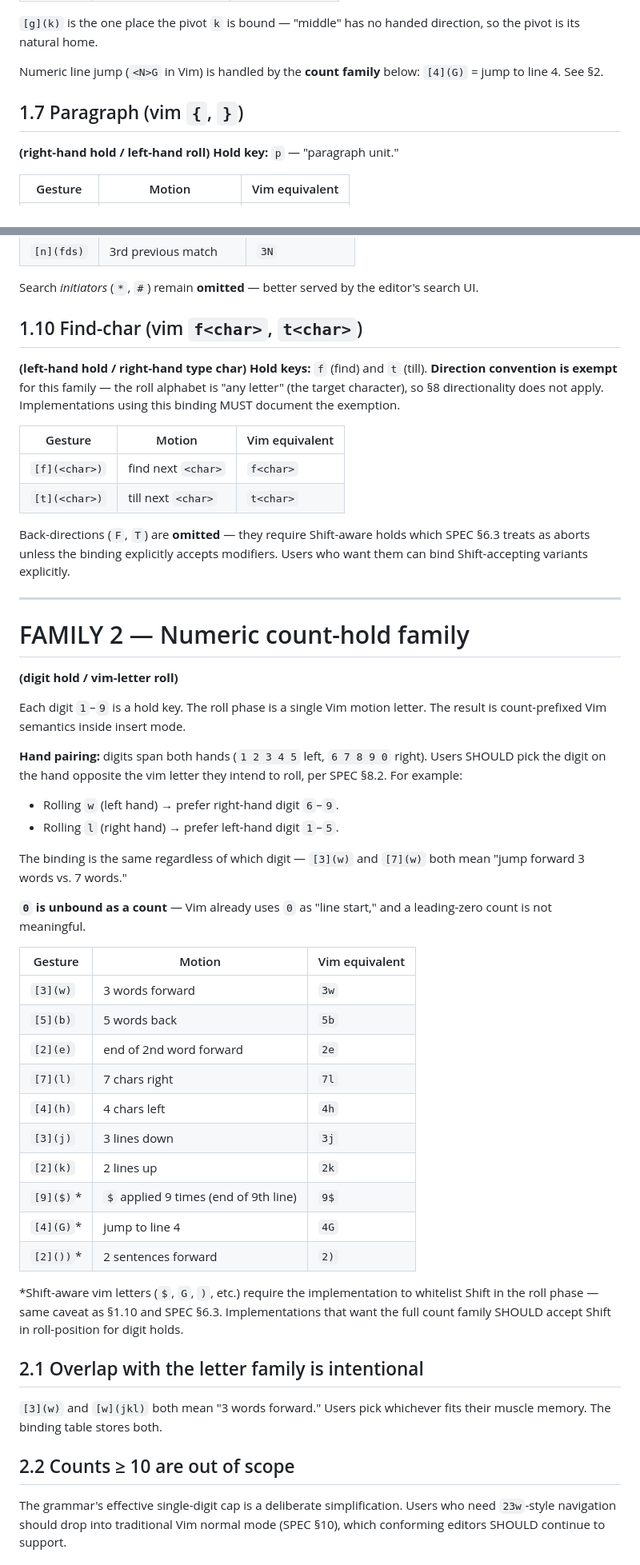
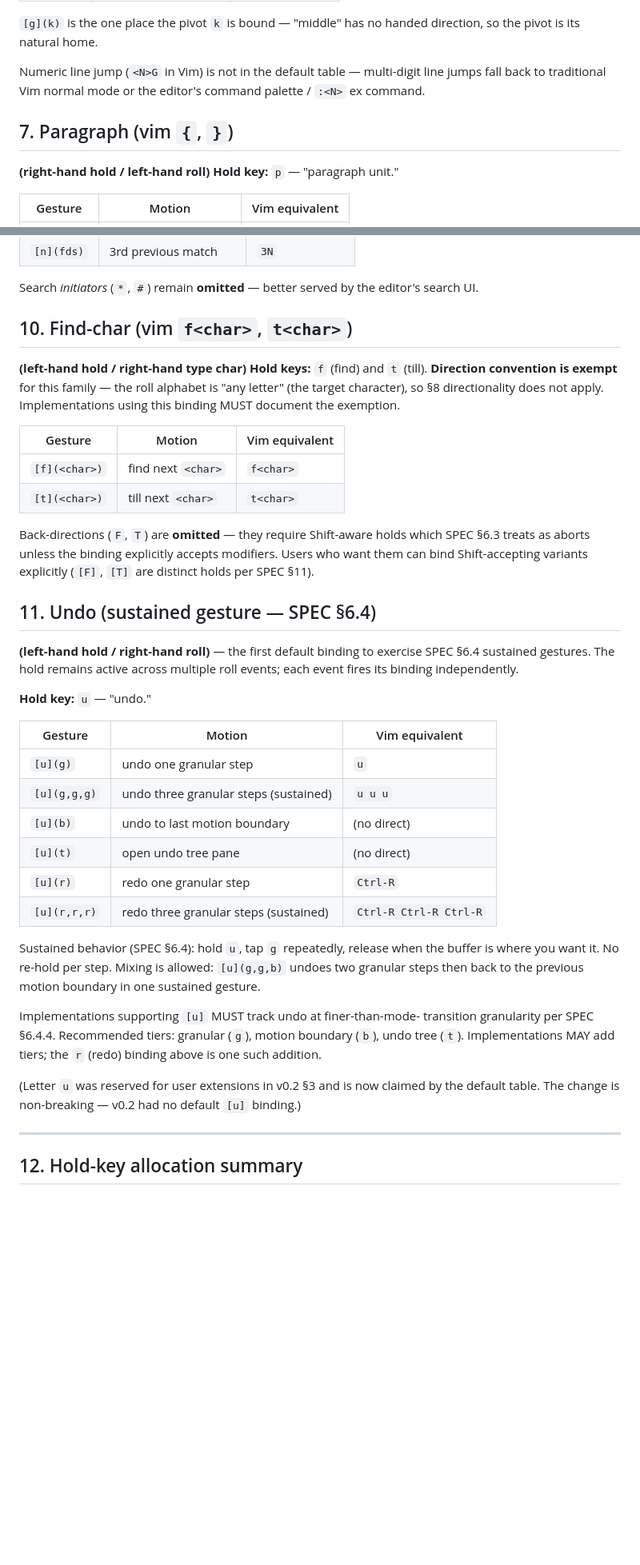
Before and after one commit to bryanmaclee/6NZ, a Markdown page: z-motion-spec/default-bindings.md, 2 parts joined by grey strips. Shown at 80% size. Rendered like a GitHub page; blank space fills up the shorter version.

```diff
--- a/z-motion-spec/default-bindings.md
+++ b/z-motion-spec/default-bindings.md
@@ -218,10 +188,11 @@ wants to free up its roll phase for magnitude only.
 `[g](k)` is the one place the pivot `k` is bound — "middle" has no
 handed direction, so the pivot is its natural home.
 
-Numeric line jump (`<N>G` in Vim) is handled by the **count family**
-below: `[4](G)` = jump to line 4. See §2.
+Numeric line jump (`<N>G` in Vim) is not in the default table —
+multi-digit line jumps fall back to traditional Vim normal mode or
+the editor's command palette / `:<N>` ex command.
 
-## 1.7 Paragraph (vim `{`, `}`)
+## 7. Paragraph (vim `{`, `}`)
 
 **(right-hand hold / left-hand roll)**
 **Hold key:** `p` — "paragraph unit."
@@ -269,7 +240,7 @@ are reserved for future scope-jump extensions.
 Search *initiators* (`*`, `#`) remain **omitted** — better served by
 the editor's search UI.
 
-## 1.10 Find-char (vim `f<char>`, `t<char>`)
+## 10. Find-char (vim `f<char>`, `t<char>`)
 
 **(left-hand hold / right-hand type char)**
 **Hold keys:** `f` (find) and `t` (till). **Direction convention is
@@ -285,58 +256,40 @@ using this binding MUST document the exemption.
 Back-directions (`F`, `T`) are **omitted** — they require Shift-aware
 holds which SPEC §6.3 treats as aborts unless the binding explicitly
 accepts modifiers. Users who want them can bind Shift-accepting
-variants explicitly.
+variants explicitly (`[F]`, `[T]` are distinct holds per SPEC §11).
+
+## 11. Undo (sustained gesture — SPEC §6.4)
+
+**(left-hand hold / right-hand roll)** — the first default binding to
+exercise SPEC §6.4 sustained gestures. The hold remains active across
+multiple roll events; each event fires its binding independently.
+
+**Hold key:** `u` — "undo."
+
+| Gesture           | Motion                                     | Vim equivalent     |
+|-------------------|--------------------------------------------|--------------------|
+| `[u](g)`          | undo one granular step                     | `u`                |
+| `[u](g,g,g)`      | undo three granular steps (sustained)      | `u u u`            |
+| `[u](b)`          | undo to last motion boundary               | (no direct)        |
+| `[u](t)`          | open undo tree pane                        | (no direct)        |
+| `[u](r)`          | redo one granular step                     | `Ctrl-R`           |
+| `[u](r,r,r)`      | redo three granular steps (sustained)      | `Ctrl-R Ctrl-R Ctrl-R` |
+
+Sustained behavior (SPEC §6.4): hold `u`, tap `g` repeatedly, release
+when the buffer is where you want it. No re-hold per step. Mixing is
+allowed: `[u](g,g,b)` undoes two granular steps then back to the
+previous motion boundary in one sustained gesture.
+
+Implementations supporting `[u]` MUST track undo at finer-than-mode-
+transition granularity per SPEC §6.4.4. Recommended tiers: granular
+(`g`), motion boundary (`b`), undo tree (`t`). Implementations MAY
+add tiers; the `r` (redo) binding above is one such addition.
+
+(Letter `u` was reserved for user extensions in v0.2 §3 and is now
+claimed by the default table. The change is non-breaking — v0.2 had
+no default `[u]` binding.)
 
 ---
 
-# FAMILY 2 — Numeric count-hold family
+## 12. Hold-key allocation summary
 
-**(digit hold / vim-letter roll)**
-
-Each digit `1`–`9` is a hold key. The roll phase is a single Vim
-motion letter. The result is count-prefixed Vim semantics inside
-insert mode.
-
-**Hand pairing:** digits span both hands (`1 2 3 4 5` left, `6 7 8 9 0`
-right). Users SHOULD pick the digit on the hand opposite the vim
-letter they intend to roll, per SPEC §8.2. For example:
-
-- Rolling `w` (left hand) → prefer right-hand digit `6`–`9`.
-- Rolling `l` (right hand) → prefer left-hand digit `1`–`5`.
-
-The binding is the same regardless of which digit — `[3](w)` and
-`[7](w)` both mean "jump forward 3 words vs. 7 words."
-
-**`0` is unbound as a count** — Vim already uses `0` as "line start,"
-and a leading-zero count is not meaningful.
-
-| Gesture       | Motion                                   | Vim equivalent |
-|---------------|------------------------------------------|----------------|
-| `[3](w)`      | 3 words forward                          | `3w`           |
-| `[5](b)`      | 5 words back                             | `5b`           |
-| `[2](e)`      | end of 2nd word forward                  | `2e`           |
-| `[7](l)`      | 7 chars right                            | `7l`           |
-| `[4](h)`      | 4 chars left                             | `4h`           |
-| `[3](j)`      | 3 lines down                             | `3j`           |
-| `[2](k)`      | 2 lines up                               | `2k`           |
-| `[9]($)`*     | `$` applied 9 times (end of 9th line)    | `9$`           |
-| `[4](G)`*     | jump to line 4                           | `4G`           |
-| `[2]())`*     | 2 sentences forward                      | `2)`           |
-
-*Shift-aware vim letters (`$`, `G`, `)`, etc.) require the
-implementation to whitelist Shift in the roll phase — same caveat as
-§1.10 and SPEC §6.3. Implementations that want the full count family
-SHOULD accept Shift in roll-position for digit holds.
-
-## 2.1 Overlap with the letter family is intentional
-
-`[3](w)` and `[w](jkl)` both mean "3 words forward." Users pick
-whichever fits their muscle memory. The binding table stores both.
-
-## 2.2 Counts ≥ 10 are out of scope
-
-The grammar's effective single-digit cap is a deliberate simplification.
-Users who need `23w`-style navigation should drop into traditional Vim
-normal mode (SPEC §10), which conforming editors SHOULD continue to
-support.
-
```
Also changed, not shown: other parts of z-motion-spec/default-bindings.md (+102 -130 lines).
